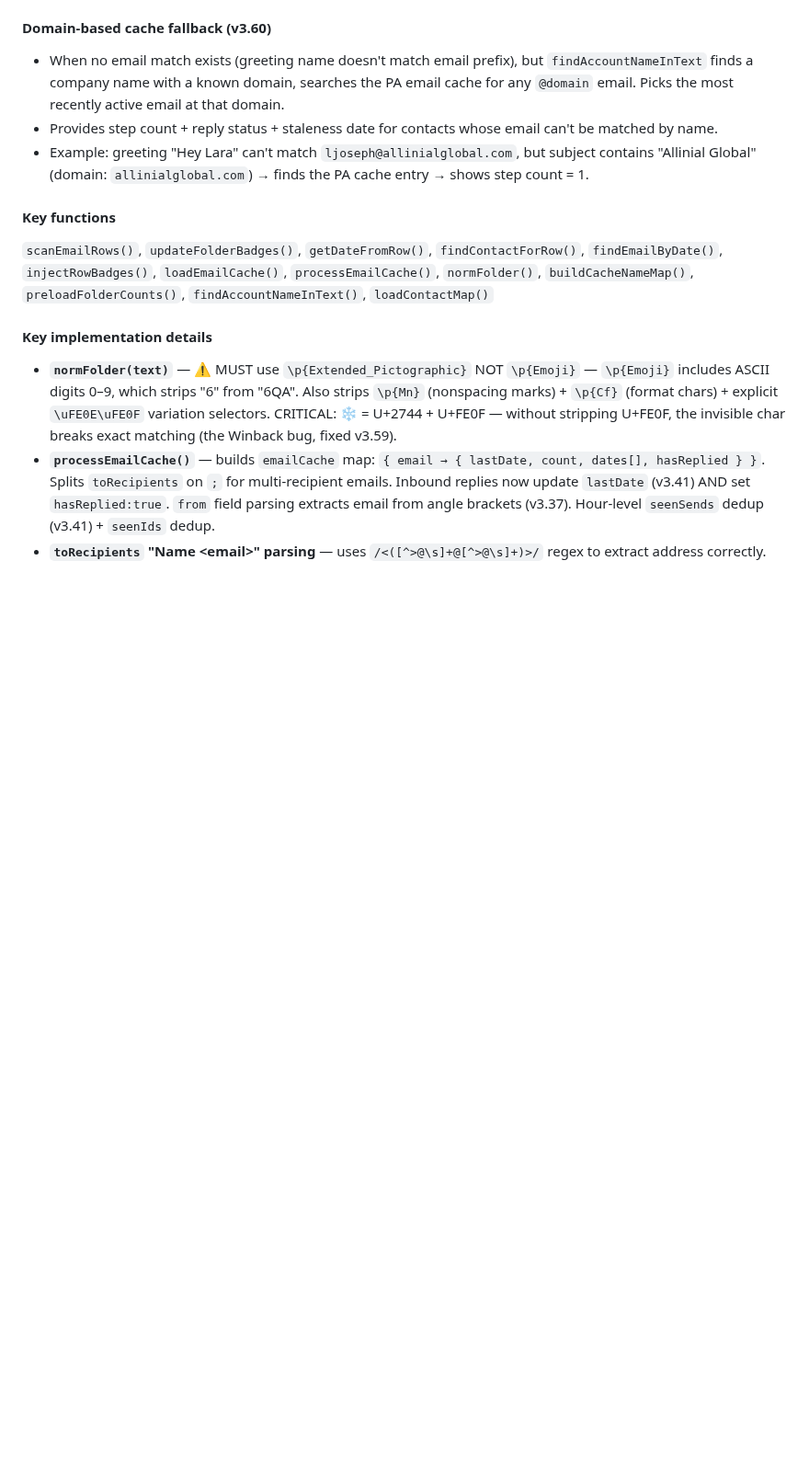
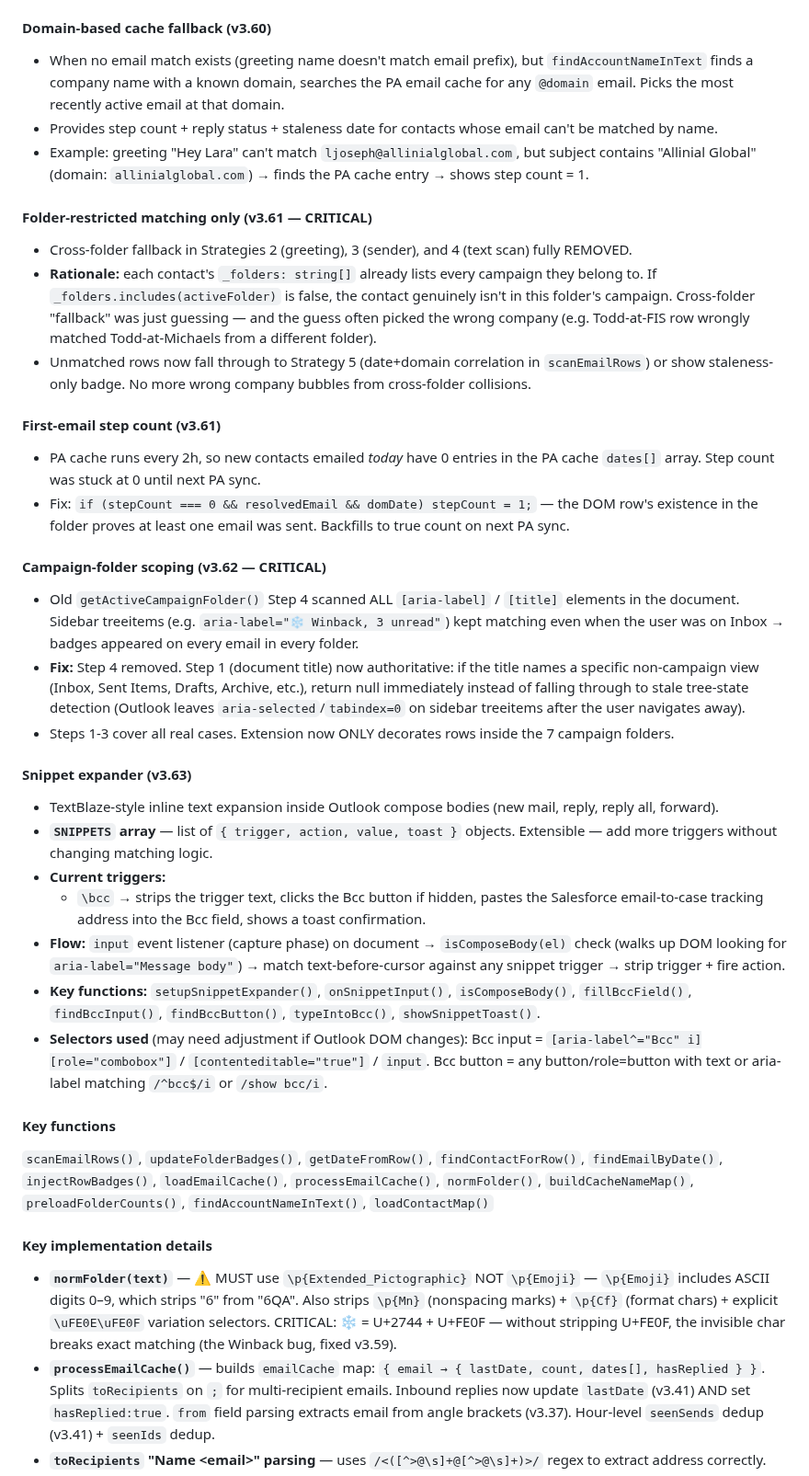
Before and after one commit to Dabbs4Dan/ibisworld-dashboard, a Markdown page: CLAUDE.md, the part around one of its changes. Shown at 92% size. Drawn GitHub-style; blank space fills up the shorter version.

Commit message:
update CLAUDE.md: extension v3.63, folder-restricted matching, campaign-folder scoping, \bcc snippet expander

```diff
--- a/CLAUDE.md
+++ b/CLAUDE.md
@@ -810,6 +810,29 @@ OneDrive share link is currently committed to GitHub (public repo). **However, i
 - When no email match exists (greeting name doesn't match email prefix), but `findAccountNameInText` finds a company name with a known domain, searches the PA email cache for any `@domain` email. Picks the most recently active email at that domain.
 - Provides step count + reply status + staleness date for contacts whose email can't be matched by name.
 - Example: greeting "Hey Lara" can't match `ljoseph@allinialglobal.com`, but subject contains "Allinial Global" (domain: `allinialglobal.com`) → finds the PA cache entry → shows step count = 1.
+
+#### Folder-restricted matching only (v3.61 — CRITICAL)
+- Cross-folder fallback in Strategies 2 (greeting), 3 (sender), and 4 (text scan) fully REMOVED.
+- **Rationale:** each contact's `_folders: string[]` already lists every campaign they belong to. If `_folders.includes(activeFolder)` is false, the contact genuinely isn't in this folder's campaign. Cross-folder "fallback" was just guessing — and the guess often picked the wrong company (e.g. Todd-at-FIS row wrongly matched Todd-at-Michaels from a different folder).
+- Unmatched rows now fall through to Strategy 5 (date+domain correlation in `scanEmailRows`) or show staleness-only badge. No more wrong company bubbles from cross-folder collisions.
+
+#### First-email step count (v3.61)
+- PA cache runs every 2h, so new contacts emailed *today* have 0 entries in the PA cache `dates[]` array. Step count was stuck at 0 until next PA sync.
+- Fix: `if (stepCount === 0 && resolvedEmail && domDate) stepCount = 1;` — the DOM row's existence in the folder proves at least one email was sent. Backfills to true count on next PA sync.
+
+#### Campaign-folder scoping (v3.62 — CRITICAL)
+- Old `getActiveCampaignFolder()` Step 4 scanned ALL `[aria-label]` / `[title]` elements in the document. Sidebar treeitems (e.g. `aria-label="❄️ Winback, 3 unread"`) kept matching even when the user was on Inbox → badges appeared on every email in every folder.
+- **Fix:** Step 4 removed. Step 1 (document title) now authoritative: if the title names a specific non-campaign view (Inbox, Sent Items, Drafts, Archive, etc.), return null immediately instead of falling through to stale tree-state detection (Outlook leaves `aria-selected`/`tabindex=0` on sidebar treeitems after the user navigates away).
+- Steps 1-3 cover all real cases. Extension now ONLY decorates rows inside the 7 campaign folders.
+
+#### Snippet expander (v3.63)
+- TextBlaze-style inline text expansion inside Outlook compose bodies (new mail, reply, reply all, forward).
+- **`SNIPPETS` array** — list of `{ trigger, action, value, toast }` objects. Extensible — add more triggers without changing matching logic.
+- **Current triggers:**
+  - `\bcc` → strips the trigger text, clicks the Bcc button if hidden, pastes the Salesforce email-to-case tracking address into the Bcc field, shows a toast confirmation.
+- **Flow:** `input` event listener (capture phase) on document → `isComposeBody(el)` check (walks up DOM looking for `aria-label="Message body"`) → match text-before-cursor against any snippet trigger → strip trigger + fire action.
+- **Key functions:** `setupSnippetExpander()`, `onSnippetInput()`, `isComposeBody()`, `fillBccField()`, `findBccInput()`, `findBccButton()`, `typeIntoBcc()`, `showSnippetToast()`.
+- **Selectors used** (may need adjustment if Outlook DOM changes): Bcc input = `[aria-label^="Bcc" i][role="combobox"]` / `[contenteditable="true"]` / `input`. Bcc button = any button/role=button with text or aria-label matching `/^bcc$/i` or `/show bcc/i`.
 
 #### Key functions
 `scanEmailRows()`, `updateFolderBadges()`, `getDateFromRow()`, `findContactForRow()`, `findEmailByDate()`, `injectRowBadges()`, `loadEmailCache()`, `processEmailCache()`, `normFolder()`, `buildCacheNameMap()`, `preloadFolderCounts()`, `findAccountNameInText()`, `loadContactMap()`
```
Also changed, not shown: other parts of CLAUDE.md (+6 -2 lines).
